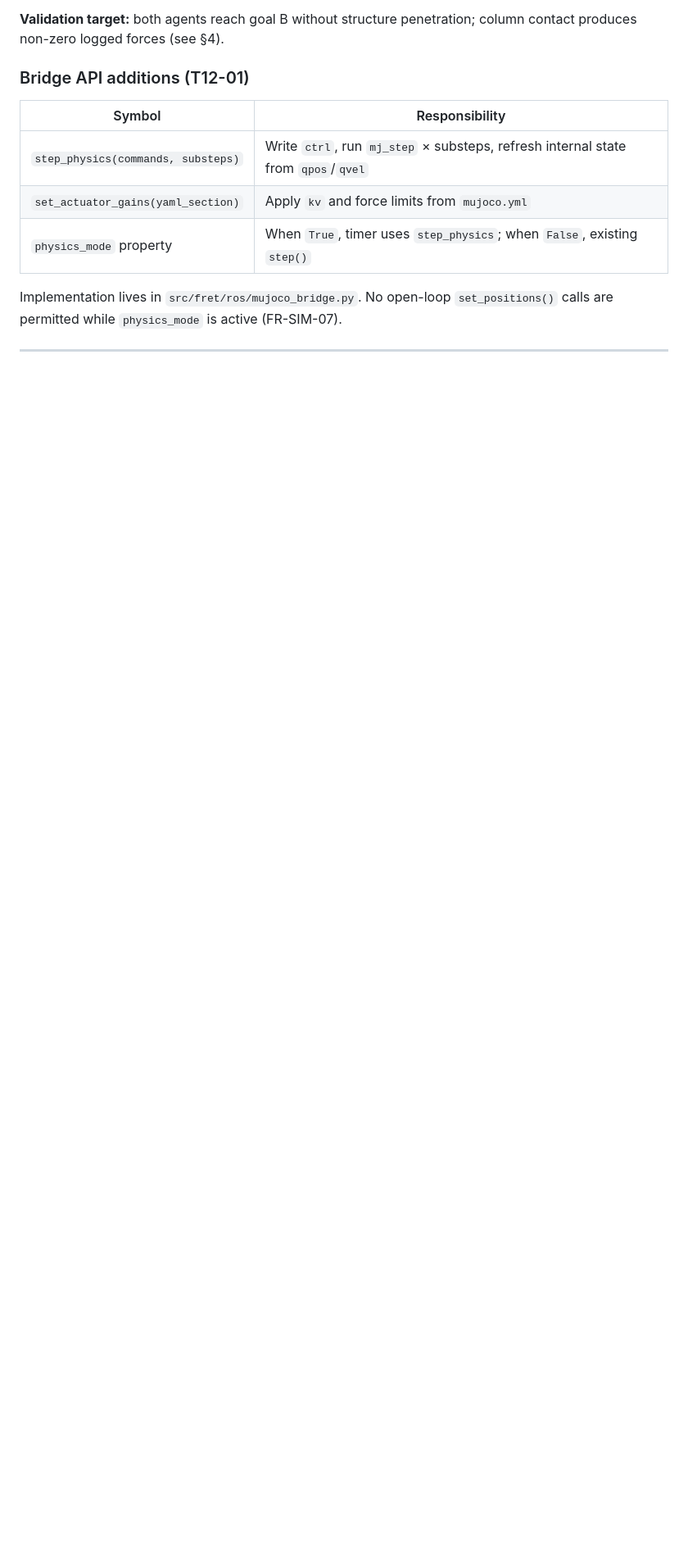
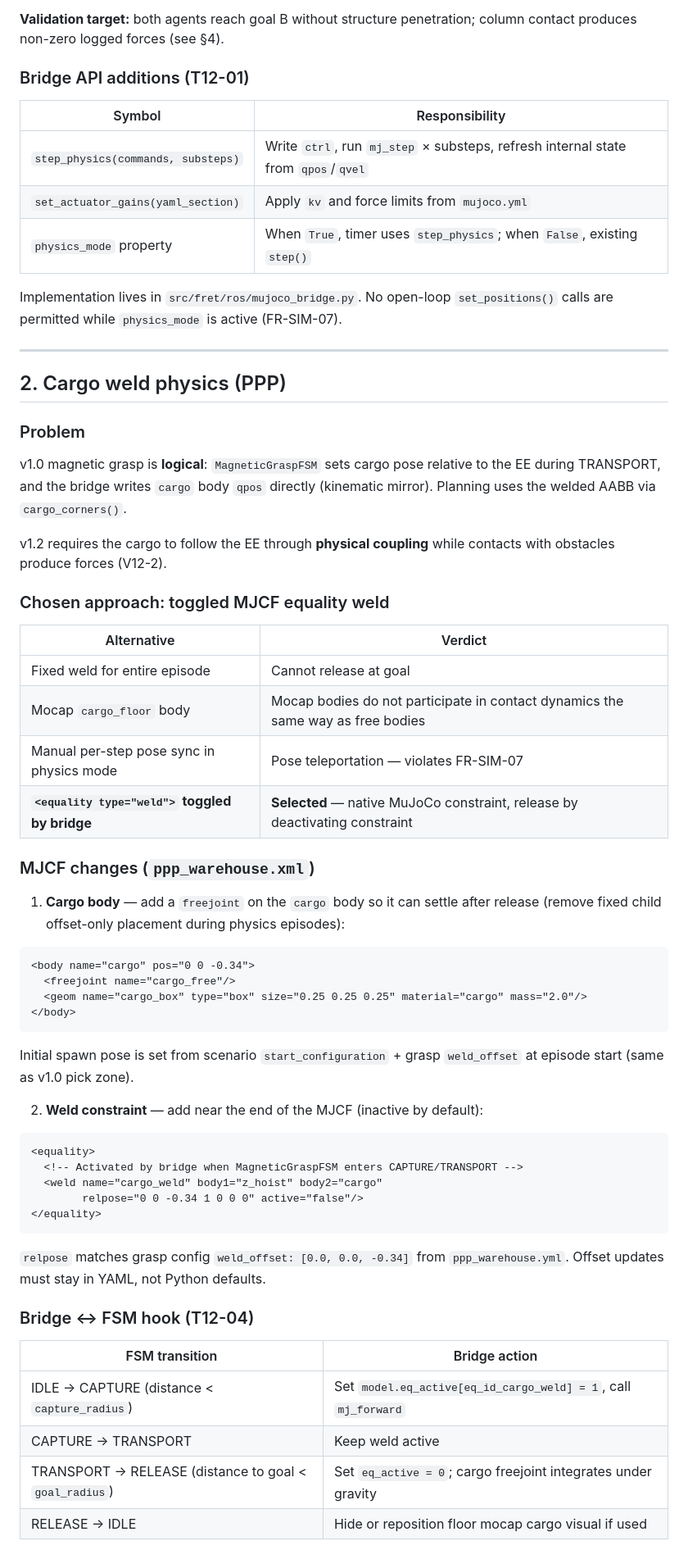
Before and after one commit to alexandrelheinen/fret, a Markdown page: docs/mujoco_physics_v1.2.md, the part around one of its changes. Shown at 82% size. Drawn GitHub-style; blank space fills up the shorter version.

Commit message:
docs(v1.2): specify PPP cargo weld physics
Document toggled MJCF equality weld, FSM-bridge hook, and kinematic mode compatibility for T12-04.

````diff
--- a/docs/mujoco_physics_v1.2.md
+++ b/docs/mujoco_physics_v1.2.md
@@ -143,3 +143,61 @@ Implementation lives in `src/fret/ros/mujoco_bridge.py`. No open-loop
 `set_positions()` calls are permitted while `physics_mode` is active (FR-SIM-07).
 
 ---
+
+## 2. Cargo weld physics (PPP)
+
+### Problem
+
+v1.0 magnetic grasp is **logical**: `MagneticGraspFSM` sets cargo pose relative to
+the EE during TRANSPORT, and the bridge writes `cargo` body `qpos` directly
+(kinematic mirror). Planning uses the welded AABB via `cargo_corners()`.
+
+v1.2 requires the cargo to follow the EE through **physical coupling** while
+contacts with obstacles produce forces (V12-2).
+
+### Chosen approach: toggled MJCF equality weld
+
+| Alternative | Verdict |
+| --- | --- |
+| Fixed weld for entire episode | Cannot release at goal |
+| Mocap `cargo_floor` body | Mocap bodies do not participate in contact dynamics the same way as free bodies |
+| Manual per-step pose sync in physics mode | Pose teleportation — violates FR-SIM-07 |
+| **`<equality type="weld">` toggled by bridge** | **Selected** — native MuJoCo constraint, release by deactivating constraint |
+
+### MJCF changes (`ppp_warehouse.xml`)
+
+1. **Cargo body** — add a `freejoint` on the `cargo` body so it can settle after
+   release (remove fixed child offset-only placement during physics episodes):
+
+```xml
+<body name="cargo" pos="0 0 -0.34">
+  <freejoint name="cargo_free"/>
+  <geom name="cargo_box" type="box" size="0.25 0.25 0.25" material="cargo" mass="2.0"/>
+</body>
+```
+
+Initial spawn pose is set from scenario `start_configuration` + grasp
+`weld_offset` at episode start (same as v1.0 pick zone).
+
+2. **Weld constraint** — add near the end of the MJCF (inactive by default):
+
+```xml
+<equality>
+  <!-- Activated by bridge when MagneticGraspFSM enters CAPTURE/TRANSPORT -->
+  <weld name="cargo_weld" body1="z_hoist" body2="cargo"
+        relpose="0 0 -0.34 1 0 0 0" active="false"/>
+</equality>
+```
+
+`relpose` matches grasp config `weld_offset: [0.0, 0.0, -0.34]` from
+`ppp_warehouse.yml`. Offset updates must stay in YAML, not Python defaults.
+
+### Bridge ↔ FSM hook (T12-04)
+
+| FSM transition | Bridge action |
+| --- | --- |
+| IDLE → CAPTURE (distance < `capture_radius`) | Set `model.eq_active[eq_id_cargo_weld] = 1`, call `mj_forward` |
+| CAPTURE → TRANSPORT | Keep weld active |
+| TRANSPORT → RELEASE (distance to goal < `goal_radius`) | Set `eq_active = 0`; cargo freejoint integrates under gravity |
+| RELEASE → IDLE | Hide or reposition floor mocap cargo visual if used |
+
````
Also changed, not shown: other parts of docs/mujoco_physics_v1.2.md (+20 -0 lines).
